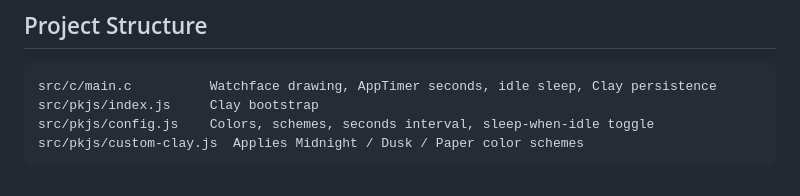
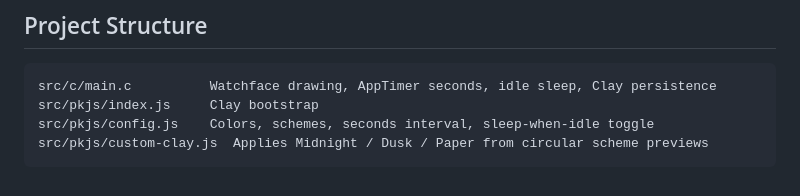
Before and after one commit to bartrikers6224/Pebble-Orbit, a Markdown page: AGENTS.md, the part around the change. Drawn GitHub-style.

````diff
--- a/AGENTS.md
+++ b/AGENTS.md
@@ -33,5 +33,5 @@ Clay settings: `pebble emu-app-config --emulator gabbro`
 src/c/main.c          Watchface drawing, AppTimer seconds, idle sleep, Clay persistence
 src/pkjs/index.js     Clay bootstrap
 src/pkjs/config.js    Colors, schemes, seconds interval, sleep-when-idle toggle
-src/pkjs/custom-clay.js  Applies Midnight / Dusk / Paper color schemes
+src/pkjs/custom-clay.js  Applies Midnight / Dusk / Paper from circular scheme previews
 ```
````
Also changed, not shown: README.md (+5 -1 lines), screenshots/gabbro_dusk.png (added), screenshots/gabbro_midnight.png (added), screenshots/gabbro_paper.png (added), screenshots/scheme_dusk.png (added), screenshots/scheme_midnight.png (added), screenshots/scheme_paper.png (added), 5 other files.
